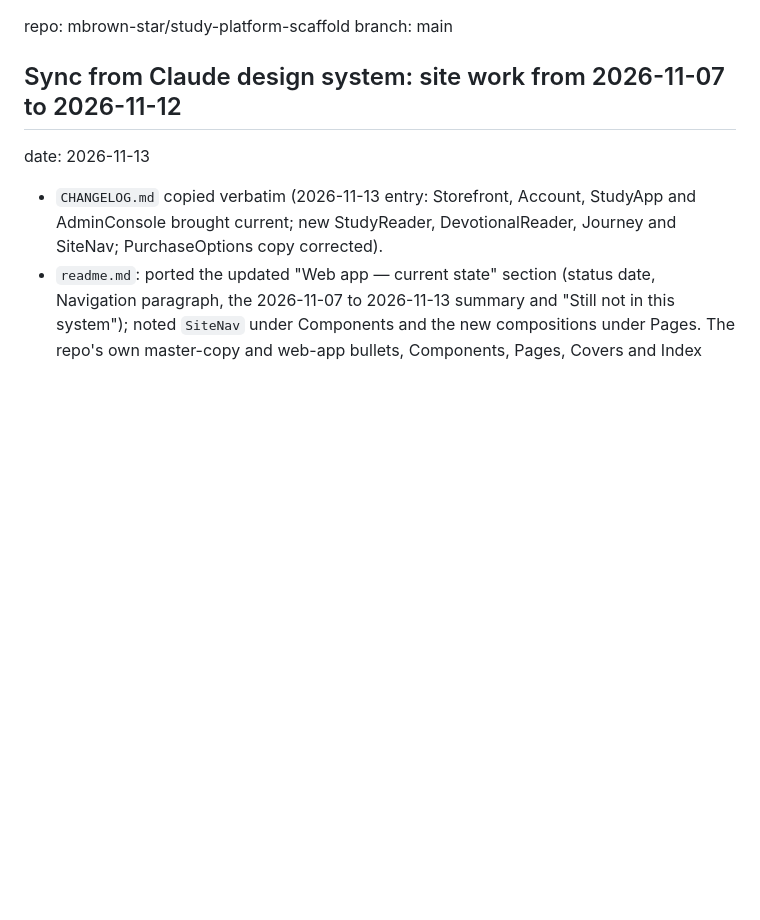
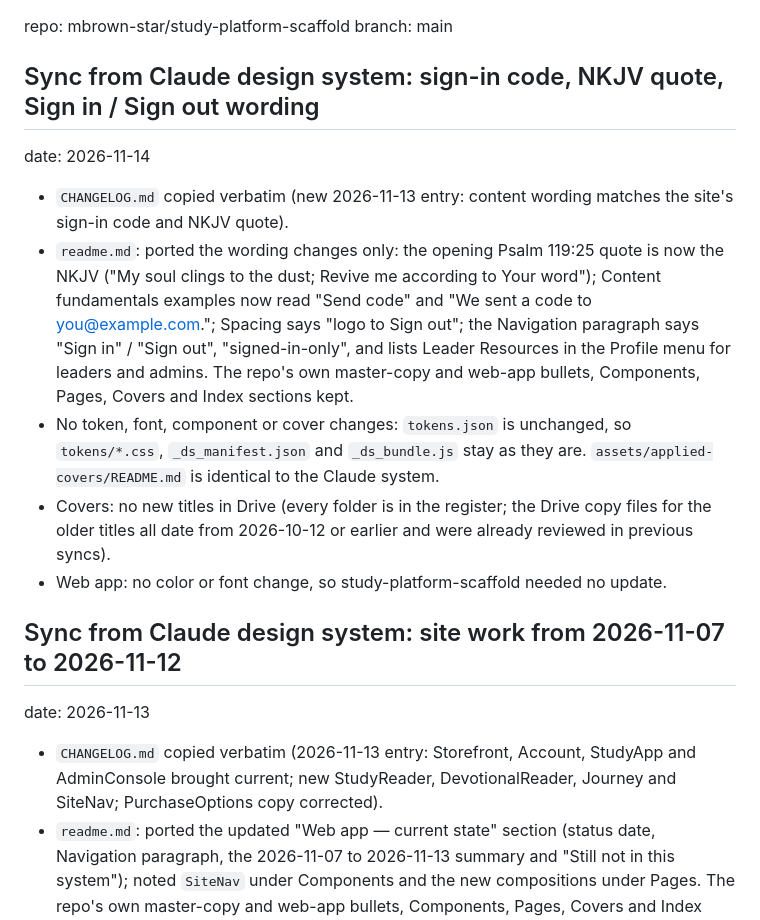
Before and after one commit to mbrown-star/soul-dust-revival-design-system, a Markdown page: github.md, the part around the change. GitHub-like rendering; blank space fills up the shorter version.

```diff
--- a/github.md
+++ b/github.md
@@ -1,5 +1,13 @@
 repo: mbrown-star/study-platform-scaffold
 branch: main
+## Sync from Claude design system: sign-in code, NKJV quote, Sign in / Sign out wording
+date: 2026-11-14
+- `CHANGELOG.md` copied verbatim (new 2026-11-13 entry: content wording matches the site's sign-in code and NKJV quote).
+- `readme.md`: ported the wording changes only: the opening Psalm 119:25 quote is now the NKJV ("My soul clings to the dust; Revive me according to Your word"); Content fundamentals examples now read "Send code" and "We sent a code to you@example.com."; Spacing says "logo to Sign out"; the Navigation paragraph says "Sign in" / "Sign out", "signed-in-only", and lists Leader Resources in the Profile menu for leaders and admins. The repo's own master-copy and web-app bullets, Components, Pages, Covers and Index sections kept.
+- No token, font, component or cover changes: `tokens.json` is unchanged, so `tokens/*.css`, `_ds_manifest.json` and `_ds_bundle.js` stay as they are. `assets/applied-covers/README.md` is identical to the Claude system.
+- Covers: no new titles in Drive (every folder is in the register; the Drive copy files for the older titles all date from 2026-10-12 or earlier and were already reviewed in previous syncs).
+- Web app: no color or font change, so study-platform-scaffold needed no update.
+
 ## Sync from Claude design system: site work from 2026-11-07 to 2026-11-12
 date: 2026-11-13
 - `CHANGELOG.md` copied verbatim (2026-11-13 entry: Storefront, Account, StudyApp and AdminConsole brought current; new StudyReader, DevotionalReader, Journey and SiteNav; PurchaseOptions copy corrected).
```
Also changed, not shown: CHANGELOG.md (+5 -0 lines), readme.md (+5 -5 lines).
